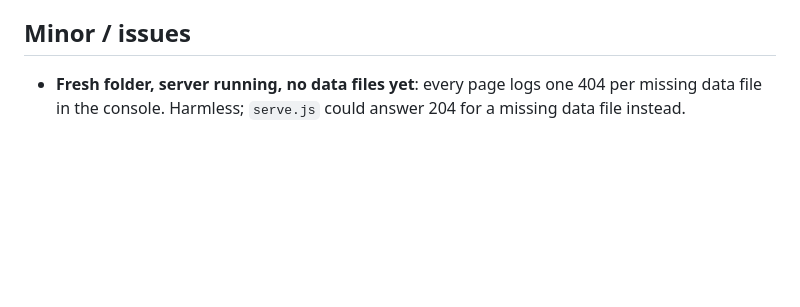
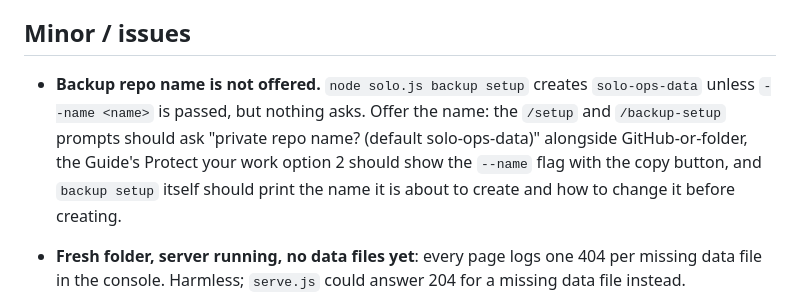
Before and after one commit to anshulixyz/solo-ops, a Markdown page: NEXT.md, the part around the change. GitHub-like rendering; blank space fills up the shorter version.

Commit message:
NEXT: offer the backup repo name (setup prompts, Guide, backup setup)
Co-Authored-By: Claude Fable 5.1 <noreply@anthropic.com>

```diff
--- a/NEXT.md
+++ b/NEXT.md
@@ -66,6 +66,14 @@ QR rendered without a dependency, capture strip and boards usable at
 375px.
 
 ## Minor / issues
+
+- **Backup repo name is not offered.** `node solo.js backup setup` creates
+  `solo-ops-data` unless `--name <name>` is passed, but nothing asks. Offer
+  the name: the `/setup` and `/backup-setup` prompts should ask "private repo
+  name? (default solo-ops-data)" alongside GitHub-or-folder, the Guide's
+  Protect your work option 2 should show the `--name` flag with the copy
+  button, and `backup setup` itself should print the name it is about to
+  create and how to change it before creating.
 
 - **Fresh folder, server running, no data files yet**: every page logs one
   404 per missing data file in the console. Harmless; `serve.js` could answer
```
